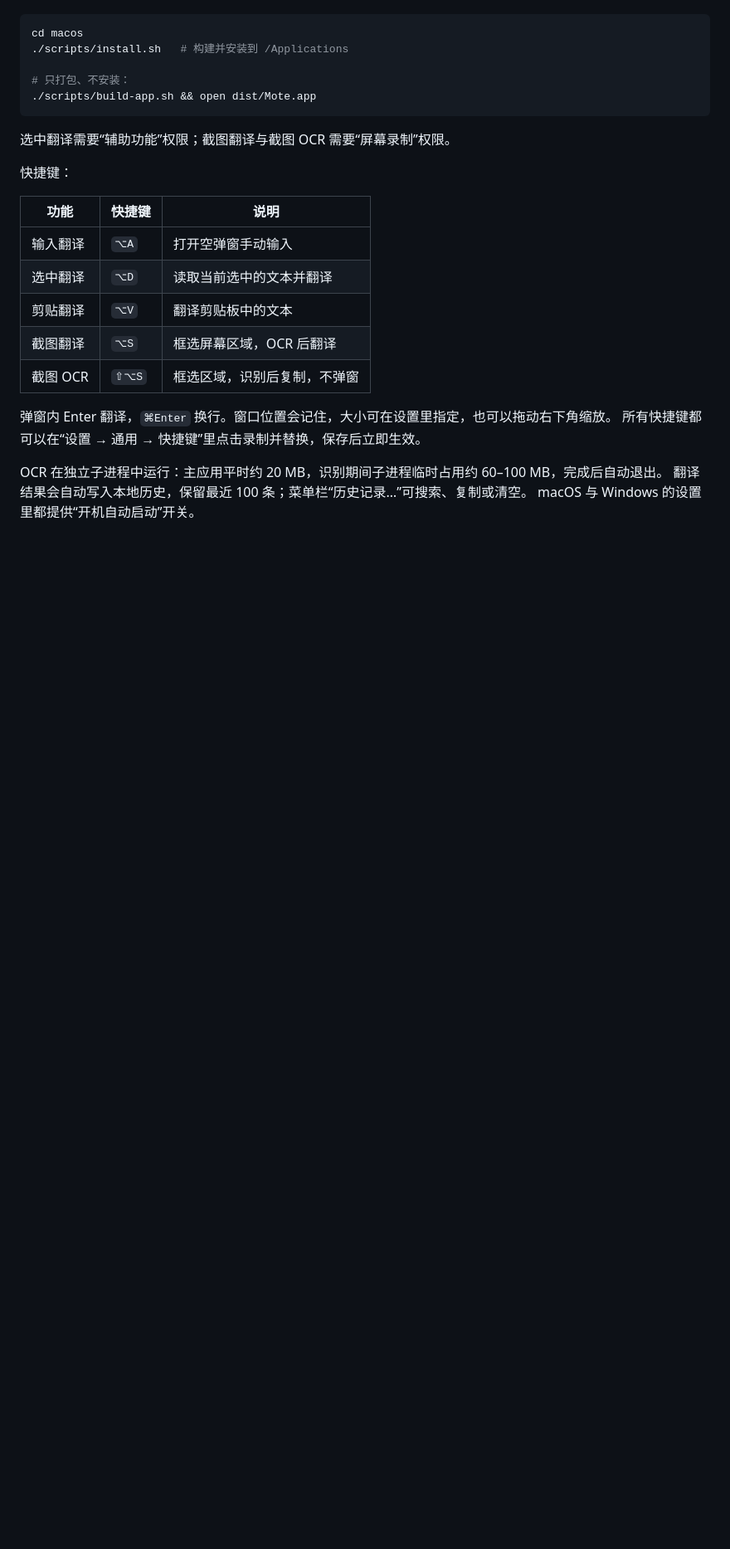
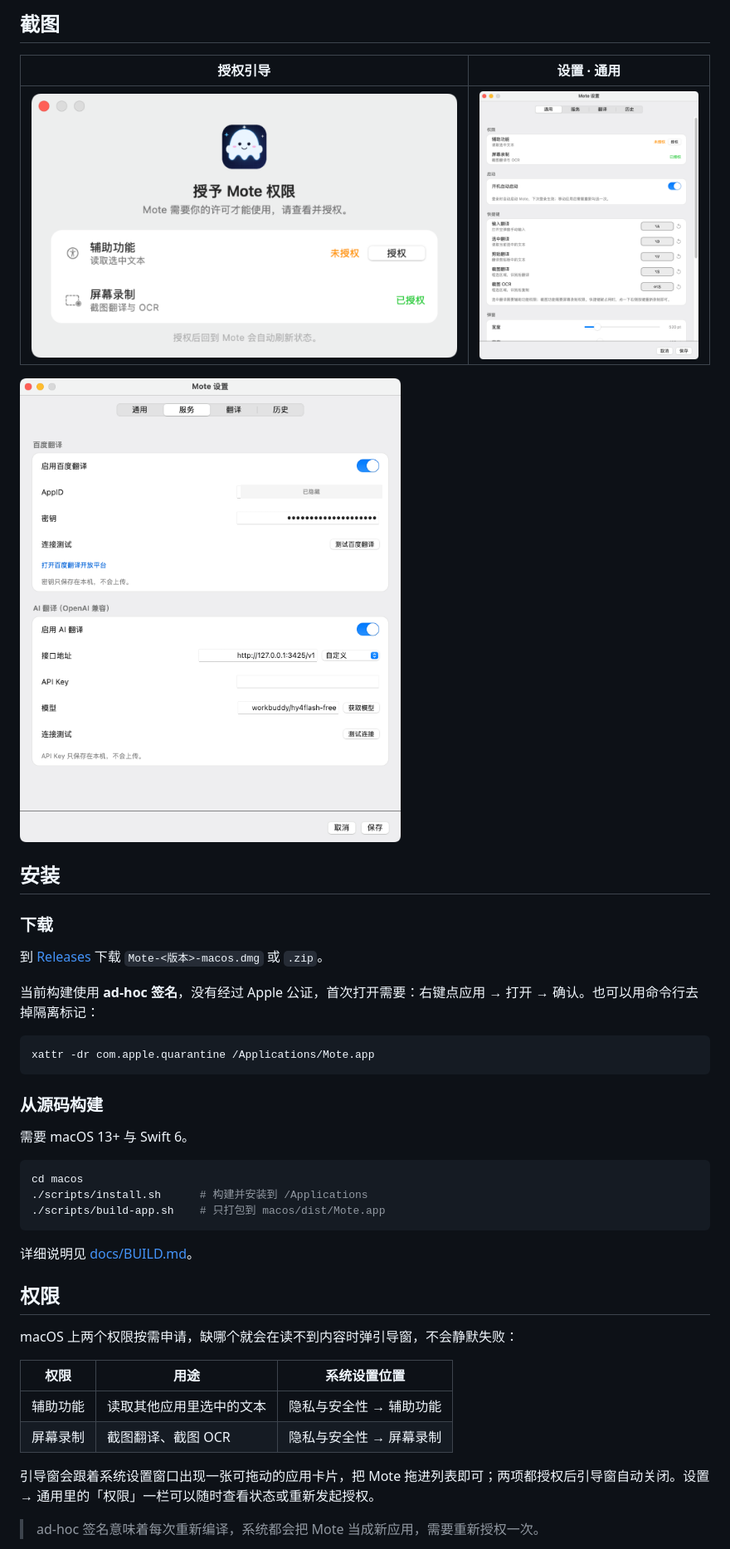
Before and after one commit to demoutgg/Mote, a Markdown page: README.md, the part around one of its changes. Shown at 83% size. Rendered like a GitHub page; pictures changed too: docs/images/permission.png (added), docs/images/settings-general.png (added), docs/images/settings-service.png (added); blank space fills up the shorter version.

````diff
--- a/README.md
+++ b/README.md
@@ -28,28 +43,45 @@ v0.8.0。应用已更名为 Mote。macOS 已支持输入、选中、剪贴板、
+## 截图
+
+| 授权引导 | 设置 · 通用 |
+| --- | --- |
+| ![授权引导](docs/images/permission.png) | ![设置通用](docs/images/settings-general.png) |
+
+![设置服务](docs/images/settings-service.png)
+
+## 安装
+
+### 下载
+
+到 [Releases](https://github.com/demoutgg/Mote/releases/latest) 下载 `Mote-<版本>-macos.dmg` 或 `.zip`。
+
+当前构建使用 **ad-hoc 签名**，没有经过 Apple 公证，首次打开需要：右键点应用 → 打开 → 确认。也可以用命令行去掉隔离标记：
+
+```bash
+xattr -dr com.apple.quarantine /Applications/Mote.app
+```
+
+### 从源码构建
+
+需要 macOS 13+ 与 Swift 6。
 
 ```bash
 cd macos
-./scripts/install.sh   # 构建并安装到 /Applications
-
-# 只打包、不安装：
-./scripts/build-app.sh && open dist/Mote.app
+./scripts/install.sh      # 构建并安装到 /Applications
+./scripts/build-app.sh    # 只打包到 macos/dist/Mote.app
 ```
 
-选中翻译需要“辅助功能”权限；截图翻译与截图 OCR 需要“屏幕录制”权限。
+详细说明见 [docs/BUILD.md](docs/BUILD.md)。
 
-快捷键：
+## 权限
 
-| 功能 | 快捷键 | 说明 |
+macOS 上两个权限按需申请，缺哪个就会在读不到内容时弹引导窗，不会静默失败：
+
+| 权限 | 用途 | 系统设置位置 |
 | --- | --- | --- |
-| 输入翻译 | `⌥A` | 打开空弹窗手动输入 |
-| 选中翻译 | `⌥D` | 读取当前选中的文本并翻译 |
-| 剪贴翻译 | `⌥V` | 翻译剪贴板中的文本 |
-| 截图翻译 | `⌥S` | 框选屏幕区域，OCR 后翻译 |
-| 截图 OCR | `⇧⌥S` | 框选区域，识别后复制，不弹窗 |
+| 辅助功能 | 读取其他应用里选中的文本 | 隐私与安全性 → 辅助功能 |
+| 屏幕录制 | 截图翻译、截图 OCR | 隐私与安全性 → 屏幕录制 |
 
-弹窗内 Enter 翻译，`⌘Enter` 换行。窗口位置会记住，大小可在设置里指定，也可以拖动右下角缩放。
-所有快捷键都可以在“设置 → 通用 → 快捷键”里点击录制并替换，保存后立即生效。
+引导窗会跟着系统设置窗口出现一张可拖动的应用卡片，把 Mote 拖进列表即可；两项都授权后引导窗自动关闭。设置 → 通用里的「权限」一栏可以随时查看状态或重新发起授权。
 
-OCR 在独立子进程中运行：主应用平时约 20 MB，识别期间子进程临时占用约 60–100 MB，完成后自动退出。
-翻译结果会自动写入本地历史，保留最近 100 条；菜单栏“历史记录…”可搜索、复制或清空。
-macOS 与 Windows 的设置里都提供“开机自动启动”开关。
+> ad-hoc 签名意味着每次重新编译，系统都会把 Mote 当成新应用，需要重新授权一次。
 
````
Also changed, not shown: other parts of README.md (+83 -36 lines), docs/ARCHITECTURE.md (added, +145 -0 lines), docs/BUILD.md (added, +71 -0 lines), docs/CHANGELOG.md (added, +85 -0 lines), docs/PLAN.md (deleted, +0 -78 lines), docs/RELEASE.md (+62 -33 lines), docs/images/popup.png (added), 1 other file.
